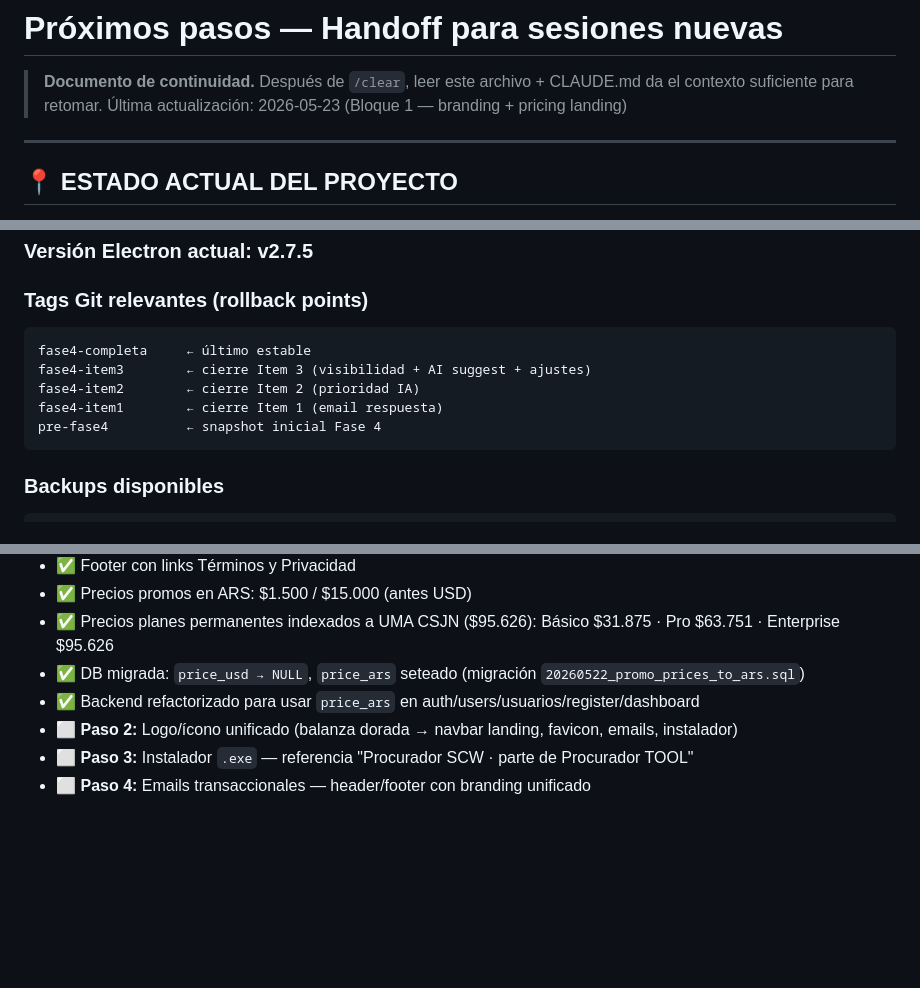
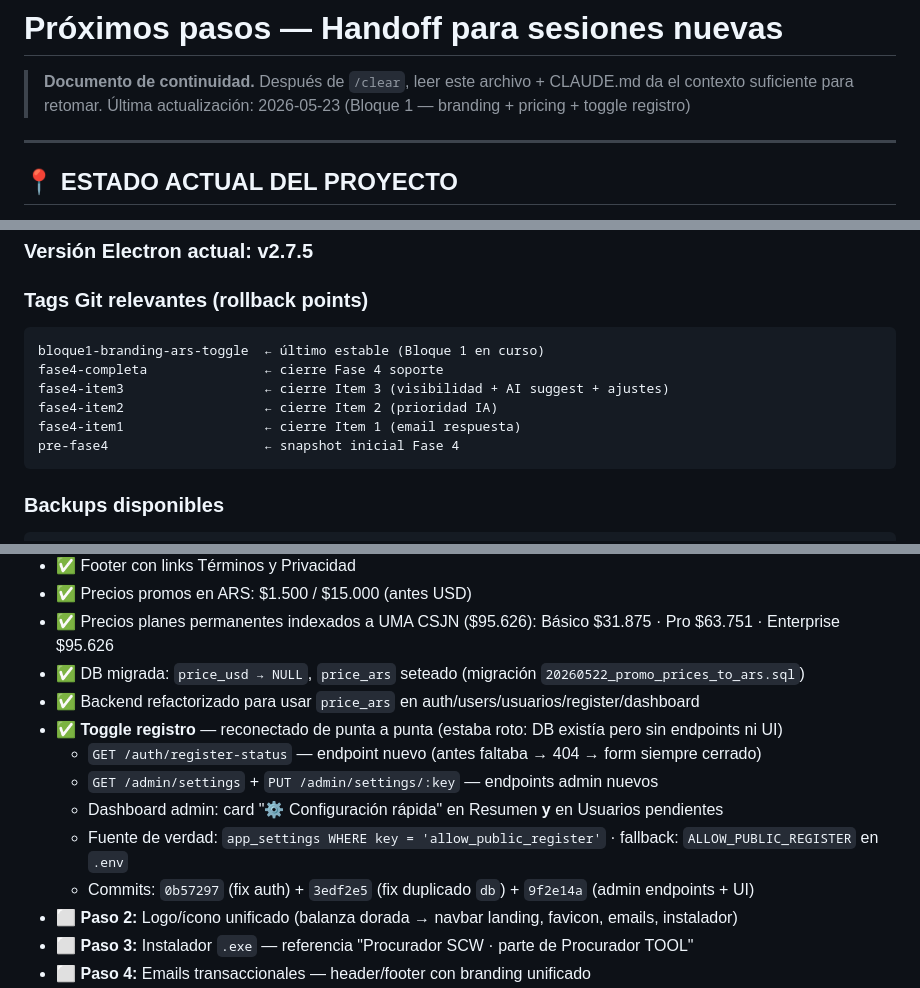
Before and after one commit to jberger19186/procurador-tool, a Markdown page: docs/internal/proximos-pasos.md, 3 parts joined by grey strips. GitHub-like rendering; blank space fills up the shorter version.

````diff
--- a/docs/internal/proximos-pasos.md
+++ b/docs/internal/proximos-pasos.md
@@ -1,7 +1,7 @@
 # Próximos pasos — Handoff para sesiones nuevas
 
 > **Documento de continuidad.** Después de `/clear`, leer este archivo + CLAUDE.md da el contexto suficiente para retomar.
-> Última actualización: 2026-05-23 (Bloque 1 — branding + pricing landing)
+> Última actualización: 2026-05-23 (Bloque 1 — branding + pricing + toggle registro)
 
 ---
 
@@ -18,11 +18,12 @@
 
 ### Tags Git relevantes (rollback points)
 ```
-fase4-completa     ← último estable
-fase4-item3        ← cierre Item 3 (visibilidad + AI suggest + ajustes)
-fase4-item2        ← cierre Item 2 (prioridad IA)
-fase4-item1        ← cierre Item 1 (email respuesta)
-pre-fase4          ← snapshot inicial Fase 4
+bloque1-branding-ars-toggle  ← último estable (Bloque 1 en curso)
+fase4-completa               ← cierre Fase 4 soporte
+fase4-item3                  ← cierre Item 3 (visibilidad + AI suggest + ajustes)
+fase4-item2                  ← cierre Item 2 (prioridad IA)
+fase4-item1                  ← cierre Item 1 (email respuesta)
+pre-fase4                    ← snapshot inicial Fase 4
 ```
 
 ### Backups disponibles
@@ -51,6 +52,12 @@ Live snapshot DigitalOcean: `pre-fase4-20260522` (en panel DO)
 - ✅ Precios planes permanentes indexados a UMA CSJN ($95.626): Básico $31.875 · Pro $63.751 · Enterprise $95.626
 - ✅ DB migrada: `price_usd → NULL`, `price_ars` seteado (migración `20260522_promo_prices_to_ars.sql`)
 - ✅ Backend refactorizado para usar `price_ars` en auth/users/usuarios/register/dashboard
+- ✅ **Toggle registro** — reconectado de punta a punta (estaba roto: DB existía pero sin endpoints ni UI)
+  - `GET /auth/register-status` — endpoint nuevo (antes faltaba → 404 → form siempre cerrado)
+  - `GET /admin/settings` + `PUT /admin/settings/:key` — endpoints admin nuevos
+  - Dashboard admin: card "⚙️ Configuración rápida" en Resumen **y** en Usuarios pendientes
+  - Fuente de verdad: `app_settings WHERE key = 'allow_public_register'` · fallback: `ALLOW_PUBLIC_REGISTER` en `.env`
+  - Commits: `0b57297` (fix auth) + `3edf2e5` (fix duplicado `db`) + `9f2e14a` (admin endpoints + UI)
 - ⬜ **Paso 2:** Logo/ícono unificado (balanza dorada → navbar landing, favicon, emails, instalador)
 - ⬜ **Paso 3:** Instalador `.exe` — referencia "Procurador SCW · parte de Procurador TOOL"
 - ⬜ **Paso 4:** Emails transaccionales — header/footer con branding unificado
````
Also changed, not shown: CLAUDE.md (+29 -19 lines).
